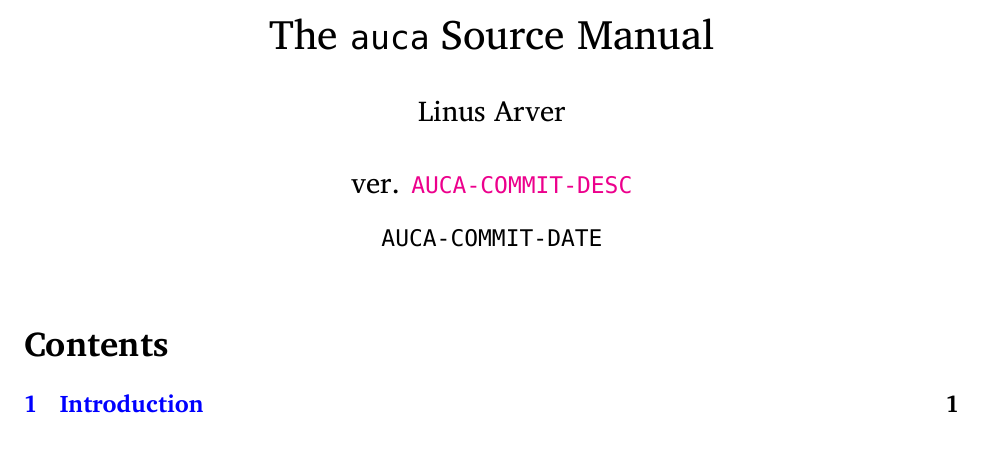
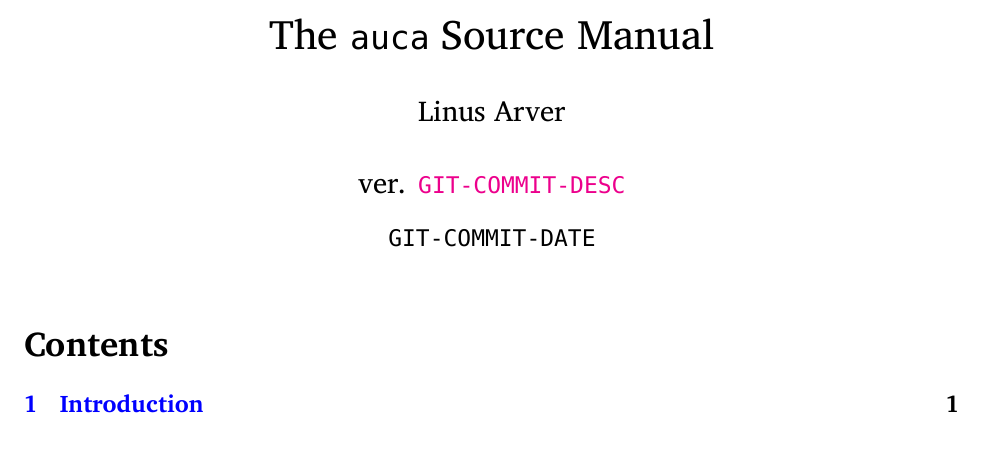
Before and after one commit to listx/auca, a LaTeX document (doc/auca.tex): part of the page, cut so that both start at the same text. Compiled offline with XeLaTeX.

Commit message:
doc: use generic placeholder fields

```diff
--- a/doc/auca.tex
+++ b/doc/auca.tex
@@ -43,9 +43,9 @@
 \title{The \texttt{auca} Source Manual}
 \author{Linus Arver\\
 \\
-ver. \href{http://www.github.com/listx/auca/commit/AUCA-COMMIT-HASH}{\texttt{AUCA-COMMIT-DESC}}
+ver. \href{http://www.github.com/listx/auca/commit/GIT-COMMIT-HASH}{\texttt{GIT-COMMIT-DESC}}
 }
-\date{\texttt{AUCA-COMMIT-DATE}}
+\date{\texttt{GIT-COMMIT-DATE}}
 \maketitle
 \tableofcontents
 \input{intro.tex}
```
Also changed, not shown: 1 other file.
